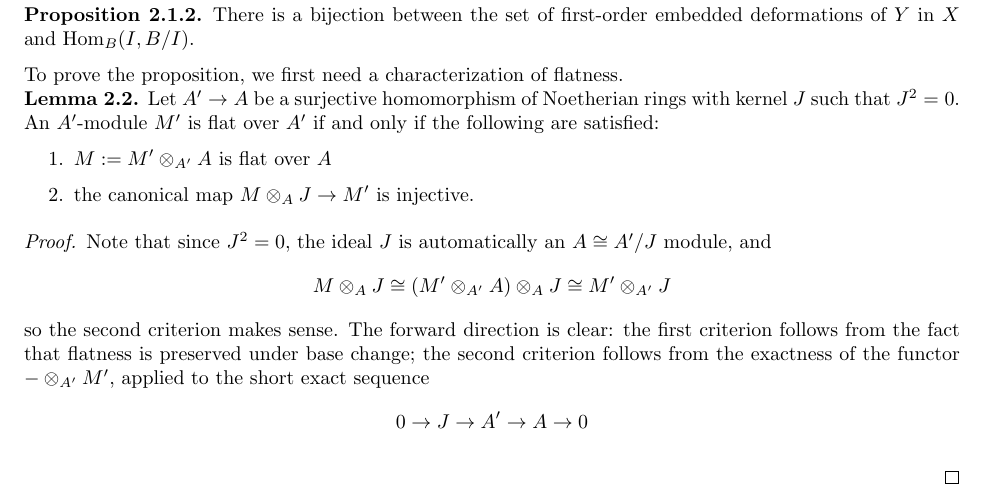
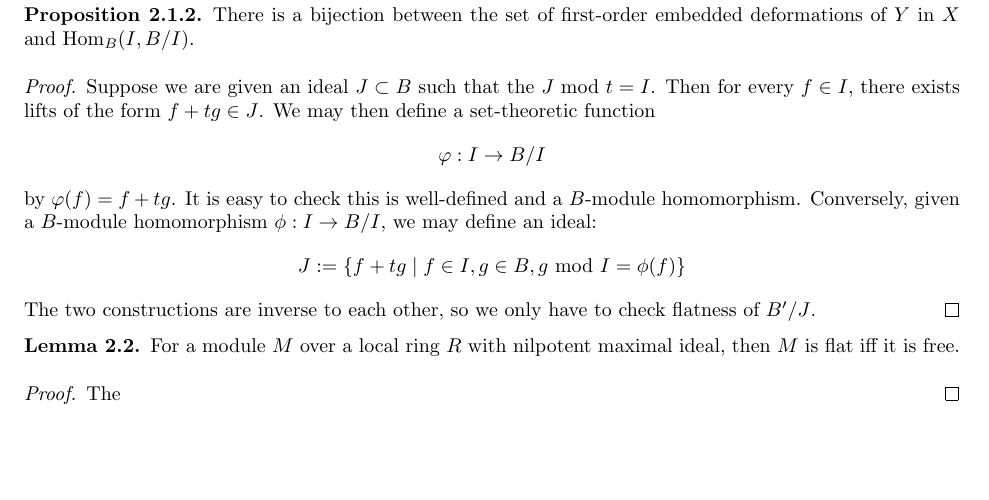
Before and after one commit to davidzzz0331/Deformation_Theory_Project, a LaTeX document (Deformation_Theory.tex): part of page 5 of 6, cut so that both start at the same text, the shorter picture padded with empty space. Compiled offline with pdfLaTeX.

Commit message:
flatness

```diff
--- a/Deformation_Theory.tex
+++ b/Deformation_Theory.tex
@@ -176,24 +176,20 @@ Suppose $X=\Spec(B)$ is affine, and $Y$ is a closed subscheme defined by an idea
 \begin{proposition}
 	There is a bijection between the set of first-order embedded deformations of $Y$ in $X$ and $\mathrm{Hom}_B (I, B/I)$.
 \end{proposition}
-To prove the proposition, we first need a characterization of flatness.
+\begin{proof}
+	Suppose we are given an ideal $J\subset B$ such that the $J \textrm{ mod } t =I$. Then for every $f\in I$, there exists lifts of the form $f+tg\in J$. We may then define a set-theoretic function
+	\[\varphi: I\to B/I\]
+	by $\varphi(f)=f+tg$. It is easy to check this is well-defined and a $B$-module homomorphism. Conversely, given a $B$-module homomorphism $\phi: I\to B/I$, we may define an ideal:
+	\[J:= \{f+t g\mid f\in I, g\in B, g\textrm{ mod } I = \phi(f)\}\] The two constructions are inverse to each other, so we only have to check flatness of $B'/J$.
+\end{proof}
+
 \begin{lemma}
-	Let $A'\to A$ be a surjective homomorphism of Noetherian rings with kernel $J$ such that $J^2=0$. An $A'$-module $M'$ is flat over $A'$ if and only if the following are satisfied:
-	\begin{enumerate}
-		\item $M:=M'\otimes_{A'}A$ is flat over $A$
-		\item the canonical map $M \otimes_A J\to M'$ is injective.
-	\end{enumerate}
+	For a module $M$ over a local ring $R$ with nilpotent maximal ideal, then $M$ is flat iff it is free.
+
 \end{lemma}
 \begin{proof}
-	Note that since $J^2=0$, the ideal $J$ is automatically an $A\cong A'/J$ module, and
-	\[M\otimes_A J\cong (M'\otimes_{A'}A)\otimes_A J\cong M'\otimes_{A'}J\]
-so the second criterion makes sense. The forward direction is clear:  the first criterion follows from the fact that  flatness is preserved under base change; the second criterion follows from the exactness of the functor $-\otimes_{A'} M'$, applied to the short exact sequence
-\[ 0\to J\to A'\to A\to 0\]
-
-
+	The
 \end{proof}
-
-
 
 
 
```
Also changed, not shown: Deformation_Theory.pdf, 5 other files.
